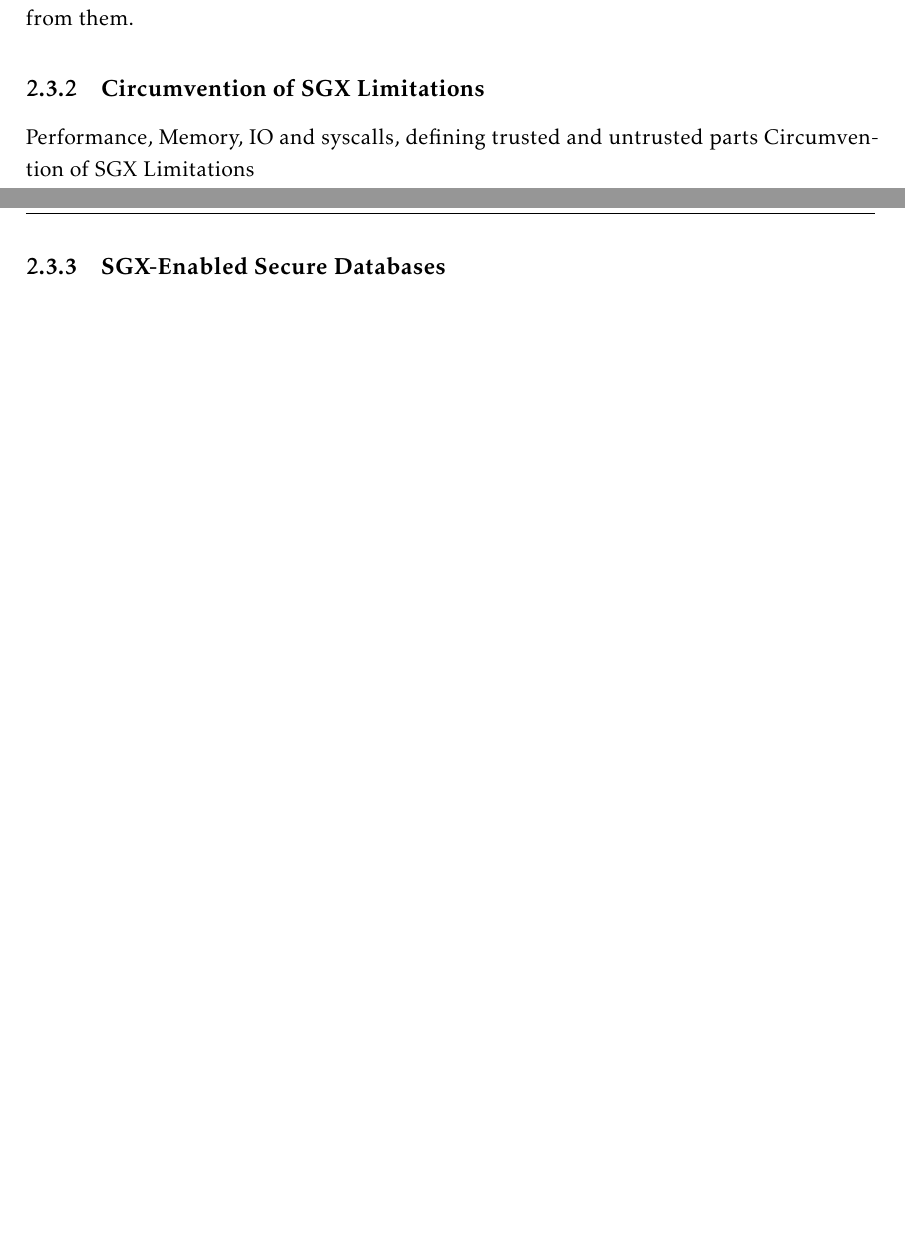
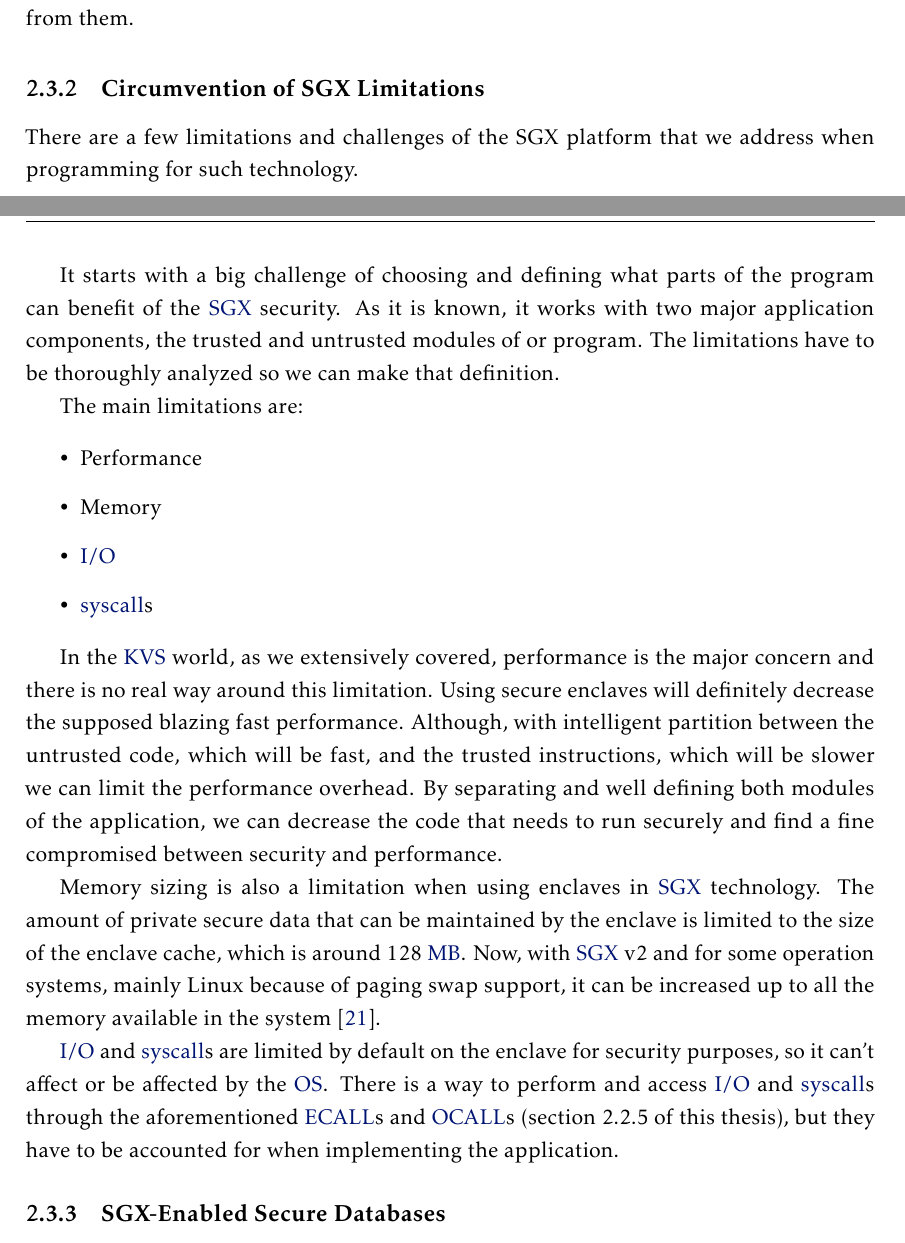
Before and after one commit to aanciaes/MastersThesisReport, a LaTeX thesis (template.tex, which reads Chapters/chapter2.tex): two parts of pages 37 and 38 of 54 before the commit and two parts of pages 37 and 38 of 56 after it, joined at a grey line, cut so that both start at the same text, the shorter picture padded with empty space. Compiled offline with pdfLaTeX.

Commit message:
Circumventing SGX limitations - 2.3.2

```diff
--- a/Chapters/chapter2.tex
+++ b/Chapters/chapter2.tex
@@ -274,8 +274,24 @@ As we can see, isolated and trusted execution environments are an important feat
 \subsection{Circumvention of SGX Limitations}
 \label{ssec:circumvention_of_sgx_limitations}
 
-Performance, Memory, IO and syscalls, defining trusted and untrusted parts
-Circumvention of SGX Limitations
+There are a few limitations and challenges of the SGX platform that we address when programming for such technology.
+
+It starts with a big challenge of choosing and defining what parts of the program can benefit of the \gls{SGX} security. As it is known, it works with two major application components, the trusted and untrusted modules of or program. The limitations have to be thoroughly analyzed so we can make that definition.
+
+The main limitations are:
+
+\begin{itemize}
+	\item Performance
+	\item Memory
+	\item \gls{I/O}
+	\item \gls{syscall}s
+\end{itemize}
+
+In the \gls{KVS} world, as we extensively covered, performance is the major concern and there is no real way around this limitation. Using secure enclaves will definitely decrease the supposed blazing fast performance. Although, with intelligent partition between the untrusted code, which will be fast, and the trusted instructions, which will be slower we can limit the performance overhead. By separating and well defining both modules of the application, we can decrease the code that needs to run securely and find a fine compromised between security and performance.
+
+Memory sizing is also a limitation when using enclaves in \gls{SGX} technology. The amount of private secure data that can be maintained by the enclave is limited to the size of the enclave cache, which is around 128 \gls{MB}. Now, with \gls{SGX} v2 and for some operation systems, mainly Linux because of paging swap support, it can be increased up to all the memory available in the system \cite{sgx:1}.
+
+\gls{I/O} and \gls{syscall}s are limited by default on the enclave for security purposes, so it can't affect or be affected by the \gls{OS}. There is a way to perform and access \gls{I/O} and \gls{syscall}s through the aforementioned \gls{ECALL}s and \gls{OCALL}s (section 2.2.5 of this thesis), but they have to be accounted for when implementing the application.
 
 \subsection{SGX-Enabled Secure Databases}
 \label{ssec:sgx_enabled_secure_databases}
```
Also changed, not shown: Chapters/acronyms.tex (+7 -0 lines), bibliography.bib (+7 -0 lines), template.pdf.
